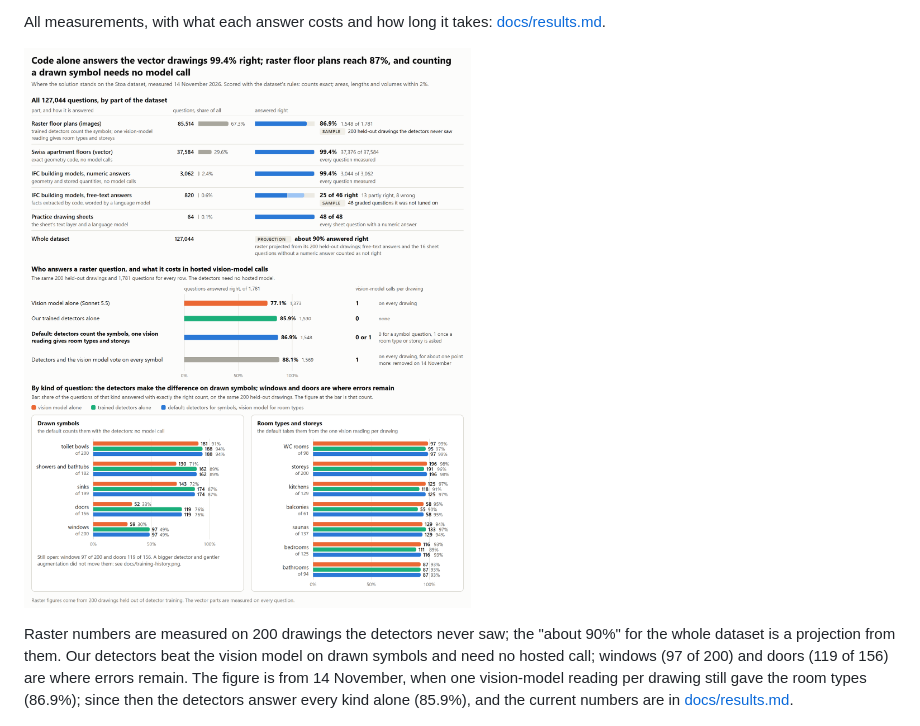
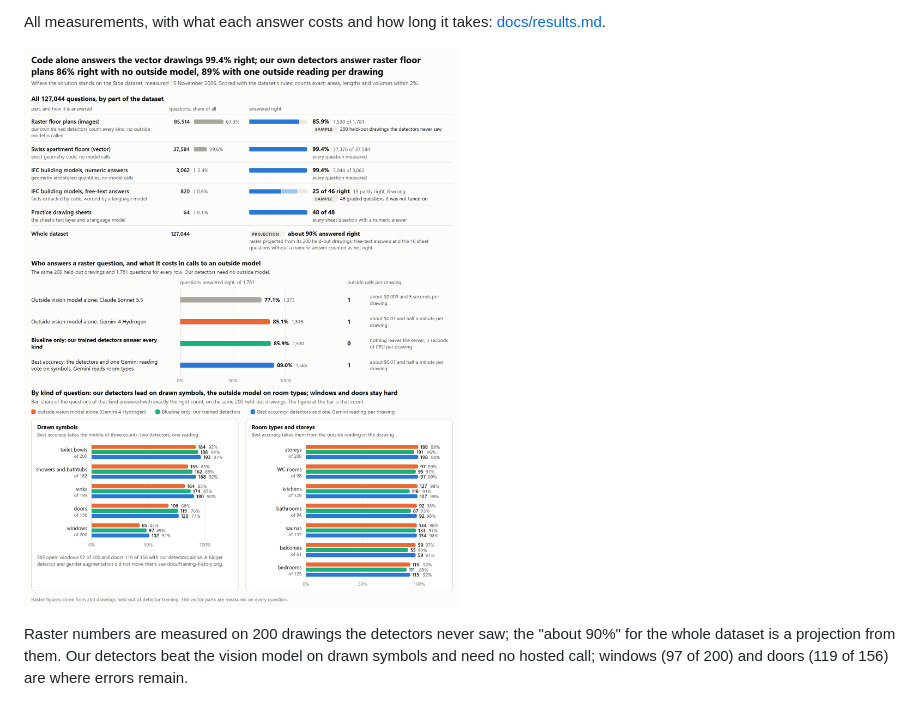
Before and after one commit to NiceK1/stoa-spike, a Markdown page: README.md, the part around the change. Rendered like a GitHub page; pictures changed too: docs/results.png.

Commit message:
Results figure with the current line-ups: our detectors alone, best accuracy, and two outside vision models with what each costs
Co-Authored-By: Claude Fable 5.2 <noreply@anthropic.com>

```diff
--- a/README.md
+++ b/README.md
@@ -16,13 +16,11 @@ lengths and volumes within 2%).
 
 All measurements, with what each answer costs and how long it takes: [docs/results.md](docs/results.md).
 
-![Results on the full Stoa dataset, 14 November 2026. By code alone: Swiss apartment floors 37,376 of 37,584 right (99.4%), IFC numeric answers 3,044 of 3,062 (99.4%). Raster floor plans: 1,548 of 1,781 (86.9%) on 200 held-out drawings, against 77.1% for the vision model alone. Below: vision-model calls per drawing for each way of answering, and raster accuracy per kind of question.](docs/results.png)
+![Results on the full Stoa dataset, 15 November 2026. By code alone: Swiss apartment floors 37,376 of 37,584 right (99.4%), IFC numeric answers 3,044 of 3,062 (99.4%). Raster floor plans on 200 held-out drawings: our own detectors 1,530 of 1,781 right (85.9%) with no outside model, 1,585 (89.0%) with one outside reading per drawing, against 77.1% and 85.1% for two outside vision models alone. Below: outside calls and their cost per drawing for each way of answering, and raster accuracy per kind of question.](docs/results.png)
 
 Raster numbers are measured on 200 drawings the detectors never saw; the "about 90%" for the whole dataset is a
 projection from them. Our detectors beat the vision model on drawn symbols and need no hosted call; windows (97 of
-200) and doors (119 of 156) are where errors remain. The figure is from 14 November, when one vision-model reading
-per drawing still gave the room types (86.9%); since then the detectors answer every kind alone (85.9%), and the
-current numbers are in [docs/results.md](docs/results.md).
+200) and doors (119 of 156) are where errors remain.
 
 ![How the solution got here, 13 and 14 November 2026. Raster score on one fixed sample of 30 drawings, in seven steps: from 198 to 237 of 280 questions right. Reworded questions answered right: from 103 to 236 of 250 once a language model interprets the question. IFC numeric answers: from 89.4% to 99.4%.](docs/progress.png)
 
```
Also changed, not shown: 2 other files.
